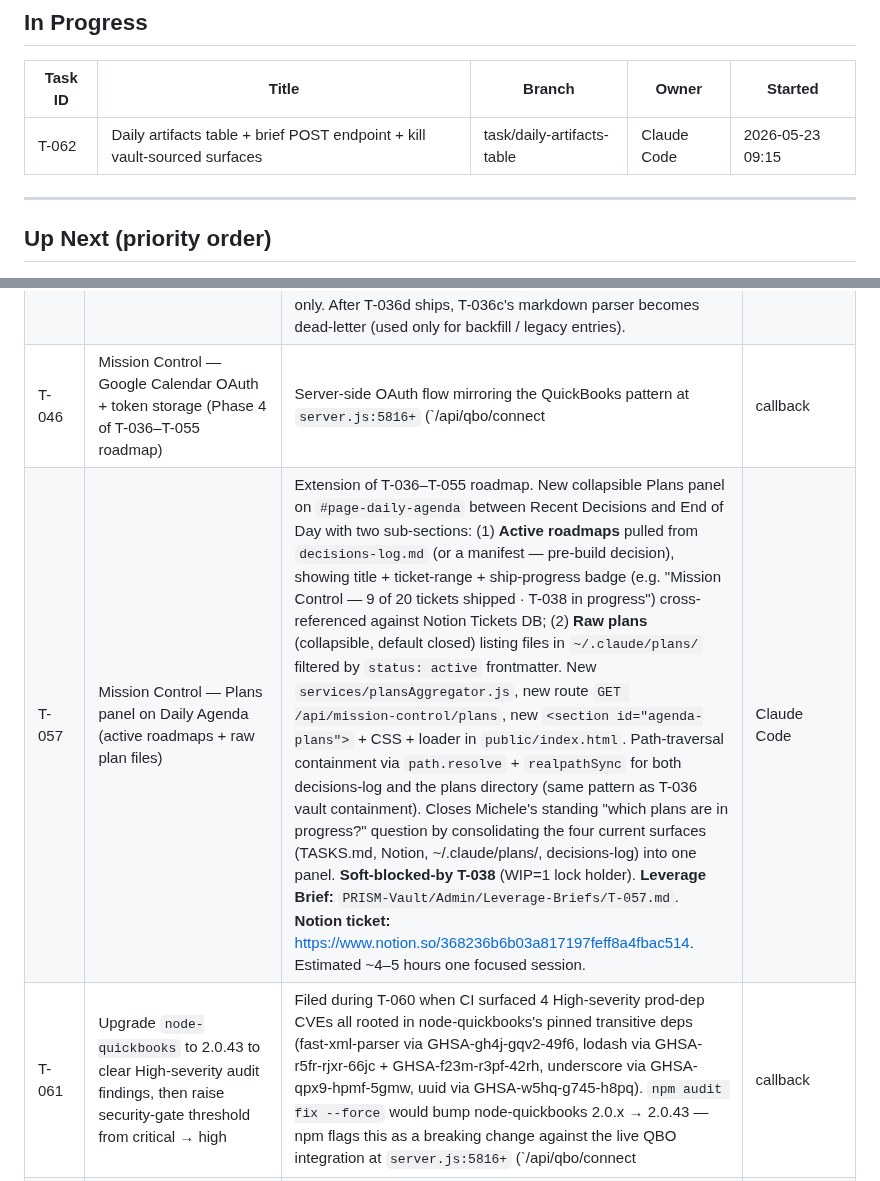
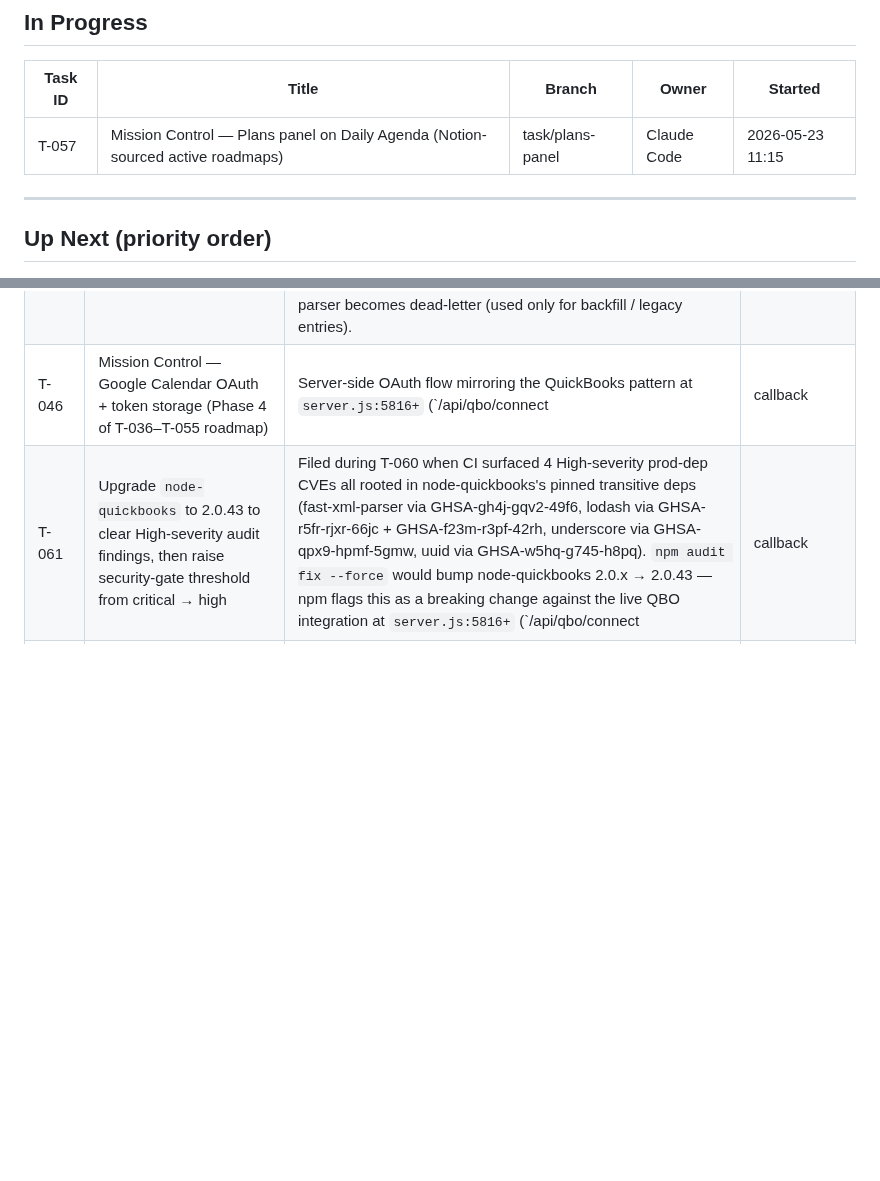
Before and after one commit to PrismAIAnalytics/prism-ai-dashboard, a Markdown page: TASKS.md, 2 parts joined by grey strips. GitHub-like rendering; blank space fills up the shorter version.

Commit message:
chore: close T-062 (merged as f6a7b13), claim T-057
T-062 close-out: Daily artifacts table + brief POST endpoint + vault-sourced
surface kills shipped via PR #41. Required manual Railway override (Security
Gate CI gate skipped auto-deploy, then "Redeploy" pulled cached old image;
fixed via the SKIPPED row's three-dot menu → Deploy commit). Post-merge prod
smoke confirmed source=db end-to-end with today's actual brief.

T-057 claim: Plans panel on Daily Agenda, Notion-sourced. Original brief
called for local-FS sources (~/.claude/plans/ + decisions-log.md) — same
broken-on-Railway pattern T-062 just fixed. Revised to use Notion via
existing notionAdapter for ship-progress, manifest JSON in dashboard repo
for which roadmaps are active. Raw plans subsection deferred to v2.
Placement: between Inbox and End of Day (vacated Recent Decisions slot).

Co-Authored-By: Claude Opus 4.7 (1M context) <noreply@anthropic.com>

```diff
--- a/TASKS.md
+++ b/TASKS.md
@@ -9,7 +9,7 @@
 
 | Task ID | Title | Branch | Owner | Started |
 |---------|-------|--------|-------|---------|
-| T-062 | Daily artifacts table + brief POST endpoint + kill vault-sourced surfaces | task/daily-artifacts-table | Claude Code | 2026-05-23 09:15 |
+| T-057 | Mission Control — Plans panel on Daily Agenda (Notion-sourced active roadmaps) | task/plans-panel | Claude Code | 2026-05-23 11:15 |
 
 ---
 
@@ -26,7 +26,6 @@
 | T-020 | Dev Insights review surface (monthly improvement loop) | Carved out of T-019 scope on 2026-04-30. Today the dashboard `tickets` table holds 46 `dev-insight` rows (auto-extracted from Claude Code session transcripts via `dev_insights_import.py`, run last session — count grows monthly). They're not editable tickets in the editorial sense — they're machine-generated friction signals (`buggy_code`, `wrong_approach`, etc.) that drive a continuous-improvement loop: review → adopt preventative measure (skill / hook / process change) or dismiss. T-019 hides them from the Tickets page; T-020 builds the dedicated UI: a Dev Insights page with monthly batch review, group-by friction type, inline disposition editing (`new` / `adopted` / `dismissed` / `duplicate`), free-text "preventative measure taken" field, "Convert to ticket" action that spawns a Notion follow-up ticket, and an archive view for prior months. Deliverable: one new page in `public/index.html`, schema additions for disposition fields, monthly cadence documented in WORKFLOW.md. | Claude Code |
 | T-036d | Daily Agenda End of Day — orchestrator structured output contract (followup to T-036c) | Two-surface ticket. **Dashboard side:** add `top_10 TEXT` column to `daily_reviews` SQLite schema in `server.js` (~line 1000, before `summary`) with a safe migration via the `migrateCRMColumns` pattern; extend POST validators + INSERT/UPDATE statements at lines 4076–4115 to accept the new field. **Orchestrator side (outside this repo, in the Claude Scheduled skill folder at `~/OneDrive/Documents/Claude/Scheduled/prism-log-sync/SKILL.md` or whichever skill writes the daily summary):** stop concatenating everything into `summary`; populate the 9 existing category columns directly (clients_revenue / sprint_progress / development / marketing / training / services_pricing / infrastructure / other_milestones / reminders); write Top 10 as a JSON array of `{n, text, tag?}` to the new `top_10` column; reserve `summary` for a 2–4 sentence Narrative only. After T-036d ships, T-036c's markdown parser becomes dead-letter (used only for backfill / legacy entries). | Claude Code (dashboard side) + orchestrator-skill author (orchestrator side) |
 | T-046 | Mission Control — Google Calendar OAuth + token storage (Phase 4 of T-036–T-055 roadmap) | Server-side OAuth flow mirroring the QuickBooks pattern at `server.js:5816+` (`/api/qbo/connect|callback|status`). New `services/googleCalendar.js` handles auth + token refresh + event fetch. New SQLite table `google_calendar_tokens` (single-row, same shape as `qbo_tokens`). New env: `GOOGLE_CLIENT_ID`, `GOOGLE_CLIENT_SECRET`, `GOOGLE_REDIRECT_URI`. Scope: `https://www.googleapis.com/auth/calendar.readonly` (read-only sufficient for v1 Calendar page mirror). Account: Michele's primary `michele@prismaianalytics.com` only for v1 (multi-calendar = Phase 4.5 if needed). New routes: `/api/google-calendar/connect|callback|status|disconnect`. Graceful degradation: when not connected, Calendar page's Personal filter chip disabled with tooltip. **Pre-flight operational work (Michele, ~15 min):** create a Google Cloud project, enable Calendar API, register OAuth client, add the Railway redirect URI. **Leverage Brief:** `PRISM-Vault/Admin/Leverage-Briefs/T-046.md`. Independent of T-043/T-044 — Phase 4 work can begin in parallel with Phase 3 if pre-flight is done. | Michele (Google Cloud Console pre-flight) + Claude Code (code) |
-| T-057 | Mission Control — Plans panel on Daily Agenda (active roadmaps + raw plan files) | Extension of T-036–T-055 roadmap. New collapsible Plans panel on `#page-daily-agenda` between Recent Decisions and End of Day with two sub-sections: (1) **Active roadmaps** pulled from `decisions-log.md` (or a manifest — pre-build decision), showing title + ticket-range + ship-progress badge (e.g. "Mission Control — 9 of 20 tickets shipped · T-038 in progress") cross-referenced against Notion Tickets DB; (2) **Raw plans** (collapsible, default closed) listing files in `~/.claude/plans/` filtered by `status: active` frontmatter. New `services/plansAggregator.js`, new route `GET /api/mission-control/plans`, new `<section id="agenda-plans">` + CSS + loader in `public/index.html`. Path-traversal containment via `path.resolve` + `realpathSync` for both decisions-log and the plans directory (same pattern as T-036 vault containment). Closes Michele's standing "which plans are in progress?" question by consolidating the four current surfaces (TASKS.md, Notion, ~/.claude/plans/, decisions-log) into one panel. **Soft-blocked-by T-038** (WIP=1 lock holder). **Leverage Brief:** `PRISM-Vault/Admin/Leverage-Briefs/T-057.md`. **Notion ticket:** https://www.notion.so/368236b6b03a817197feff8a4fbac514. Estimated ~4–5 hours one focused session. | Claude Code |
 | T-061 | Upgrade `node-quickbooks` to 2.0.43 to clear High-severity audit findings, then raise security-gate threshold from critical → high | Filed during T-060 when CI surfaced 4 High-severity prod-dep CVEs all rooted in node-quickbooks's pinned transitive deps (fast-xml-parser via GHSA-gh4j-gqv2-49f6, lodash via GHSA-r5fr-rjxr-66jc + GHSA-f23m-r3pf-42rh, underscore via GHSA-qpx9-hpmf-5gmw, uuid via GHSA-w5hq-g745-h8pq). `npm audit fix --force` would bump node-quickbooks 2.0.x → 2.0.43 — npm flags this as a breaking change against the live QBO integration at `server.js:5816+` (`/api/qbo/connect|callback|status`). Work: (1) upgrade node-quickbooks in a feature branch, (2) test the four QBO endpoints + the live OAuth-token-refresh path in services/quickbooksService.js, (3) confirm no breaking changes against current usage, (4) raise `--audit-level=critical` back to `--audit-level=high` in `.github/workflows/security-gate.yml`, (5) re-run audit and confirm clean. Estimated ~1h with QBO test setup. | Claude Code |
 | T-059 | Fix `scripts/sync-tasks.js` to skip existing rows post-Notion-as-source cutover (or retire its SQLite-mirror write path) | Bug carried since T-026 cutover, originally flagged in T-031's close note. Today (2026-05-22) dry-run reports `54 created · 0 updated · 0 skipped` where it should report `0 created · 54 skipped`. Running for real would duplicate every row in the dashboard `tickets` table. Workflow currently skips the sync, which means TASKS.md edits never propagate to dashboard or Notion — the WORKFLOW.md §4 step 4 "Run the mirror sync" guidance is silently broken. Two paths: (a) teach the script that Notion-as-source means `tickets` rows are derived not authoritative — only update Notion, skip the dashboard write; (b) wait for T-027 (Phase 5 — drop SQLite `tickets` table) to make the script Notion-only by default. Option (b) is "do nothing, wait for T-027" — fine if T-027 ships soon, but leaves the bug live in the meantime. Filed during T-058 when sync-skip was hit. | Claude Code |
 
```
Also changed, not shown: other parts of TASKS.md (+1 -0 lines).
